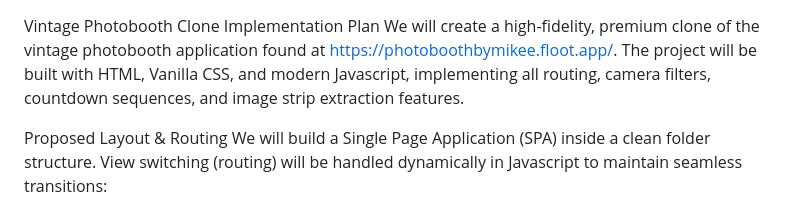
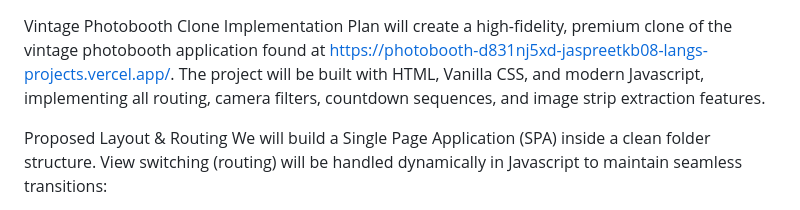
Before and after one commit to jaspreetkb08-lang/photobooth, a Markdown page: README.md, the part around the change. Rendered like a GitHub page.

Commit message:
Update project URL in README.md

```diff
--- a/README.md
+++ b/README.md
@@ -1,5 +1,5 @@
 Vintage Photobooth Clone Implementation Plan
-We will create a high-fidelity, premium clone of the vintage photobooth application found at https://photoboothbymikee.floot.app/. The project will be built with HTML, Vanilla CSS, and modern Javascript, implementing all routing, camera filters, countdown sequences, and image strip extraction features.
+will create a high-fidelity, premium clone of the vintage photobooth application found at https://photobooth-d831nj5xd-jaspreetkb08-langs-projects.vercel.app/. The project will be built with HTML, Vanilla CSS, and modern Javascript, implementing all routing, camera filters, countdown sequences, and image strip extraction features.
 
 Proposed Layout & Routing
 We will build a Single Page Application (SPA) inside a clean folder structure. View switching (routing) will be handled dynamically in Javascript to maintain seamless transitions:
```
